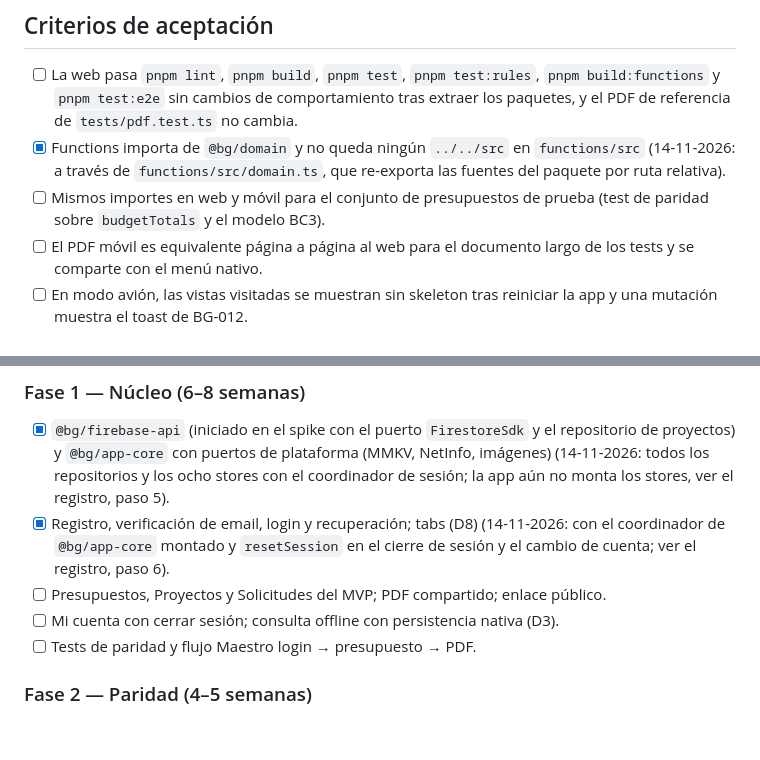
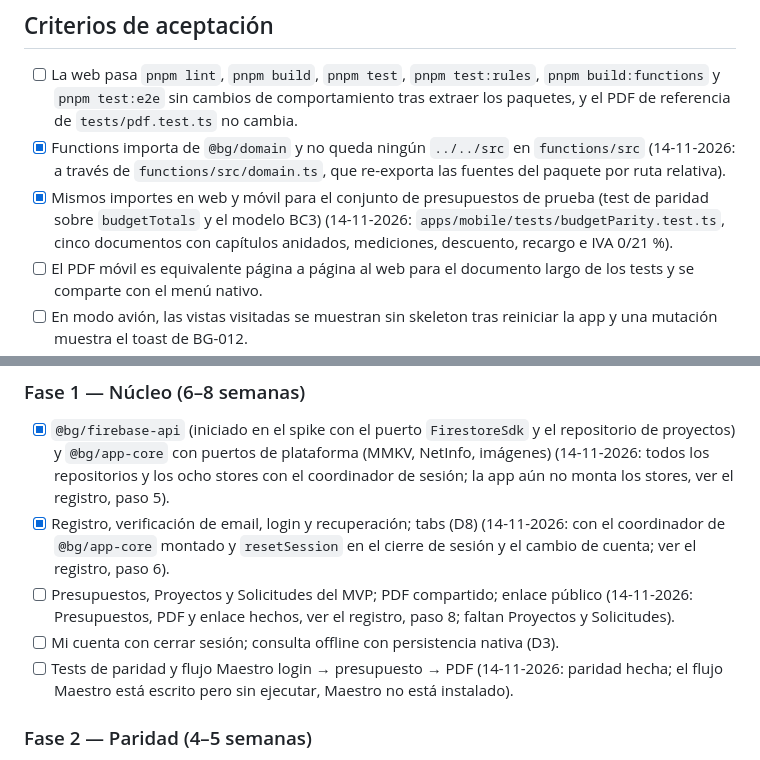
Before and after one commit to samuelrebuelta/budgenerator, a Markdown page: docs/specs/BG-014-app-nativa.md, 2 parts joined by grey strips. Drawn GitHub-style; blank space fills up the shorter version.

Commit message:
docs: record BG-014 step 8 (budgets)
Co-Authored-By: Claude Opus 5.5 <noreply@anthropic.com>

```diff
--- a/docs/specs/BG-014-app-nativa.md
+++ b/docs/specs/BG-014-app-nativa.md
@@ -54,7 +54,7 @@ Comprobado sobre `57129b7`; no hay que construirlo de nuevo para la app.
 
 - [ ] La web pasa `pnpm lint`, `pnpm build`, `pnpm test`, `pnpm test:rules`, `pnpm build:functions` y `pnpm test:e2e` sin cambios de comportamiento tras extraer los paquetes, y el PDF de referencia de `tests/pdf.test.ts` no cambia.
 - [x] Functions importa de `@bg/domain` y no queda ningún `../../src` en `functions/src` (14-11-2026: a través de `functions/src/domain.ts`, que re-exporta las fuentes del paquete por ruta relativa).
-- [ ] Mismos importes en web y móvil para el conjunto de presupuestos de prueba (test de paridad sobre `budgetTotals` y el modelo BC3).
+- [x] Mismos importes en web y móvil para el conjunto de presupuestos de prueba (test de paridad sobre `budgetTotals` y el modelo BC3) (14-11-2026: `apps/mobile/tests/budgetParity.test.ts`, cinco documentos con capítulos anidados, mediciones, descuento, recargo e IVA 0/21 %).
 - [ ] El PDF móvil es equivalente página a página al web para el documento largo de los tests y se comparte con el menú nativo.
 - [ ] En modo avión, las vistas visitadas se muestran sin skeleton tras reiniciar la app y una mutación muestra el toast de BG-012.
 - [ ] Cambiar de cuenta no deja datos del UID anterior en la caché de Firestore ni en MMKV (test automatizado).
@@ -99,9 +99,9 @@ Estimación: 18–23 semanas de un desarrollador hasta publicar; beta interna a
 
 - [x] `@bg/firebase-api` (iniciado en el spike con el puerto `FirestoreSdk` y el repositorio de proyectos) y `@bg/app-core` con puertos de plataforma (MMKV, NetInfo, imágenes) (14-11-2026: todos los repositorios y los ocho stores con el coordinador de sesión; la app aún no monta los stores, ver el registro, paso 5).
 - [x] Registro, verificación de email, login y recuperación; tabs (D8) (14-11-2026: con el coordinador de `@bg/app-core` montado y `resetSession` en el cierre de sesión y el cambio de cuenta; ver el registro, paso 6).
-- [ ] Presupuestos, Proyectos y Solicitudes del MVP; PDF compartido; enlace público.
+- [ ] Presupuestos, Proyectos y Solicitudes del MVP; PDF compartido; enlace público (14-11-2026: Presupuestos, PDF y enlace hechos, ver el registro, paso 8; faltan Proyectos y Solicitudes).
 - [ ] Mi cuenta con cerrar sesión; consulta offline con persistencia nativa (D3).
-- [ ] Tests de paridad y flujo Maestro login → presupuesto → PDF.
+- [ ] Tests de paridad y flujo Maestro login → presupuesto → PDF (14-11-2026: paridad hecha; el flujo Maestro está escrito pero sin ejecutar, Maestro no está instalado).
 
 ### Fase 2 — Paridad (4–5 semanas)
 
```
Also changed, not shown: docs/plan.md (+1 -1 lines), 1 other file.
